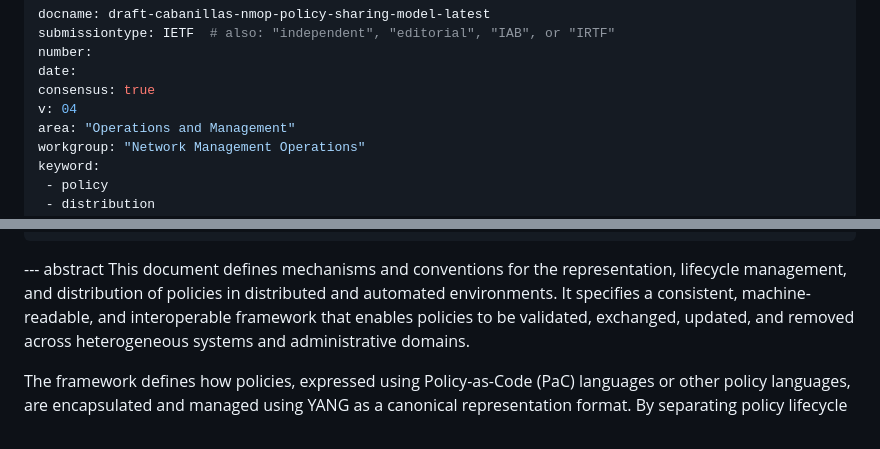
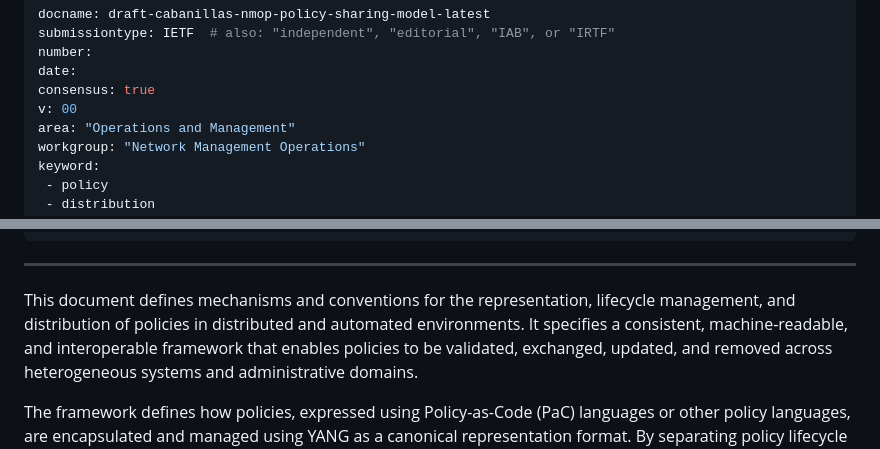
Before and after one commit to LuciaCabanillasRodriguez/authz-policy-sharing-model, a Markdown page: draft-cabanillas-nmop-policy-sharing-model.md, 2 parts joined by grey strips. Drawn GitHub-style.

```diff
--- a/draft-cabanillas-nmop-policy-sharing-model.md
+++ b/draft-cabanillas-nmop-policy-sharing-model.md
@@ -8,7 +8,7 @@ submissiontype: IETF  # also: "independent", "editorial", "IAB", or "IRTF"
 number:
 date:
 consensus: true
-v: 04
+v: 00
 area: "Operations and Management"
 workgroup: "Network Management Operations"
 keyword:
@@ -59,8 +59,7 @@ informative:
   title: OpenConfig gNSI Authorization Model
   target: https://www.netconfcentral.org/modules/openconfig-gnsi-authz/2024-02-13/source/raw/
 ...
-
---- abstract
+---
 This document defines mechanisms and conventions for the representation, lifecycle management, and distribution of  policies in distributed and automated environments. It specifies a consistent, machine-readable, and interoperable framework that enables policies to be validated, exchanged, updated, and removed across heterogeneous systems and administrative domains.
 
 The framework defines how policies, expressed using Policy-as-Code (PaC) languages or other policy languages, are encapsulated and managed using YANG as a canonical representation format. By separating policy lifecycle management from policy semantics, enforcement architectures, and trust frameworks, the model enables a common policy artifact representation that can be reused across diverse implementations and deployment environments.
```
Also changed, not shown: other parts of draft-cabanillas-nmop-policy-sharing-model.md (+11 -9 lines).
